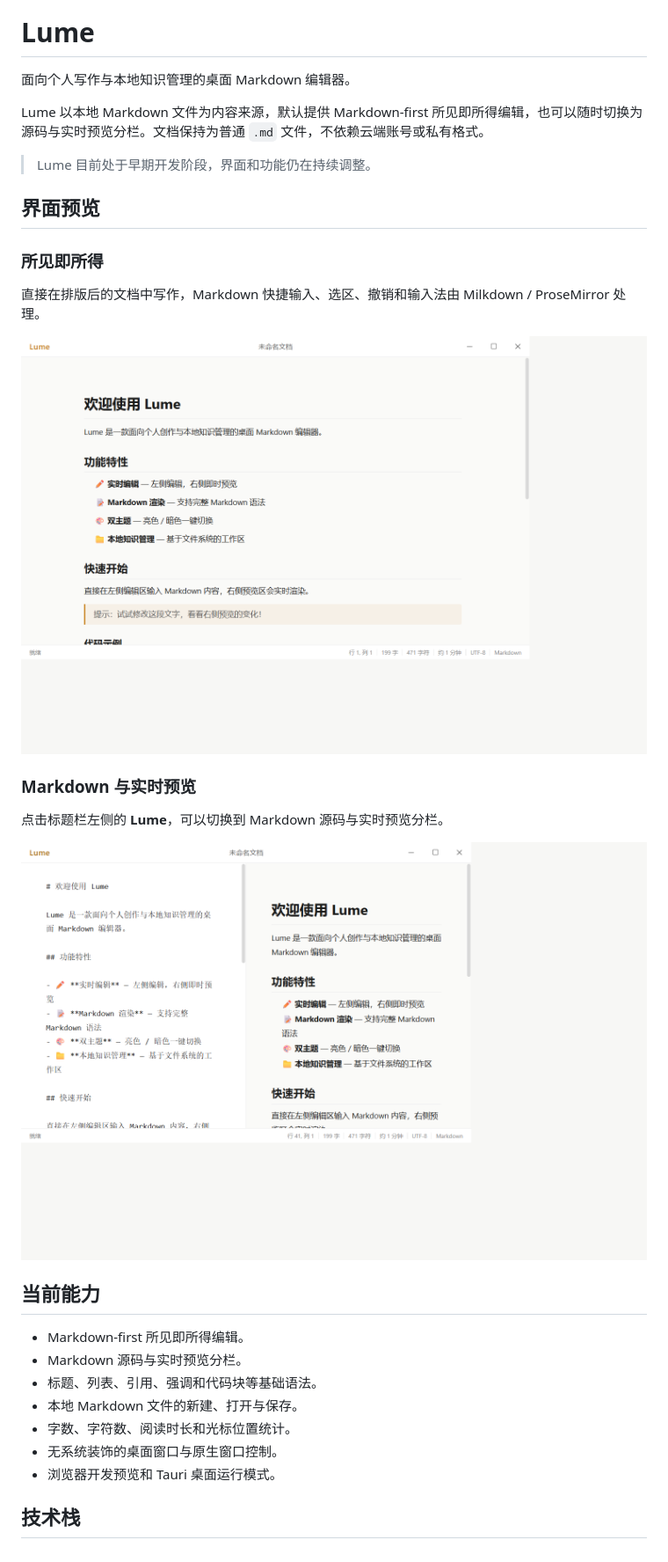
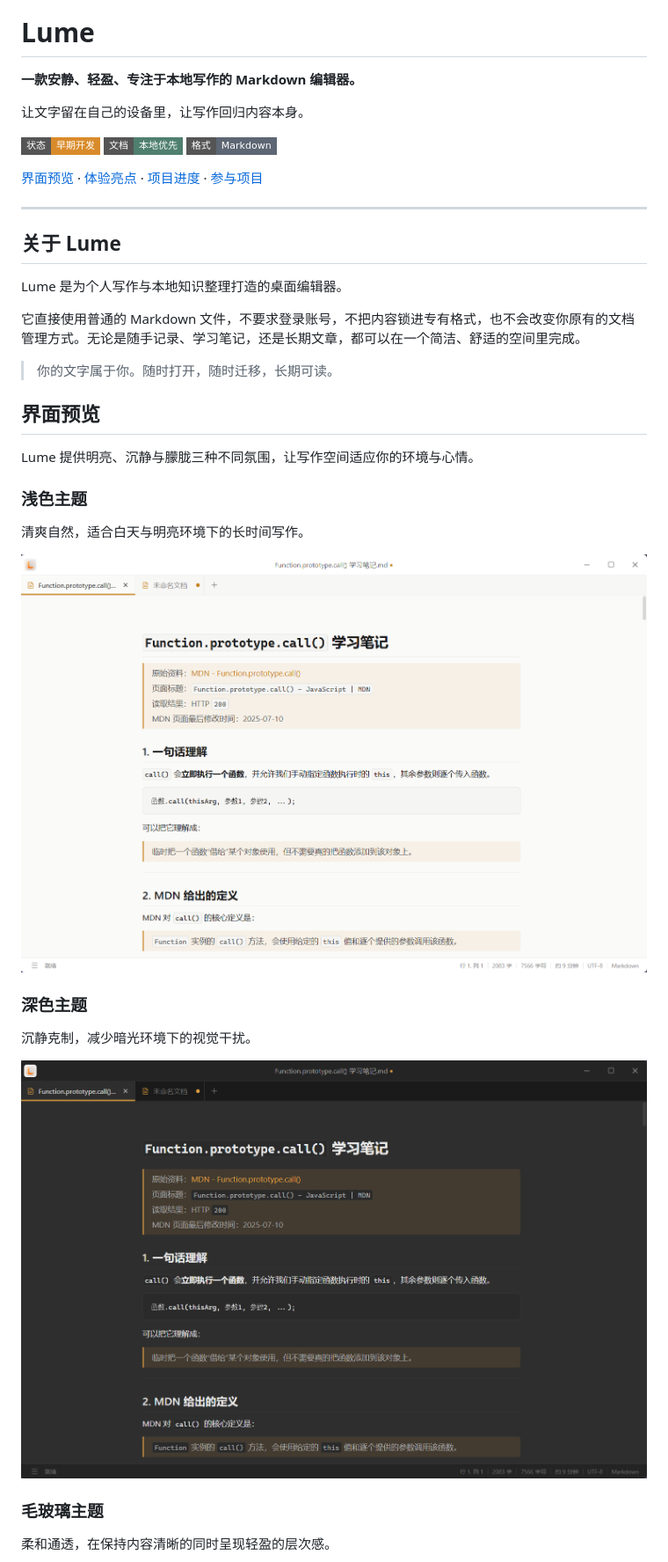
Before and after one commit to sh3yee/lume, a Markdown page: README.md, the part around one of its changes. Shown at 88% size. Drawn GitHub-style; pictures changed too: docs/assets/lume-dark.png (added), docs/assets/lume-light.png (added); badges without logos.

```diff
--- a/README.md
+++ b/README.md
@@ -1,34 +3,42 @@
 # Lume
 
-面向个人写作与本地知识管理的桌面 Markdown 编辑器。
+**一款安静、轻盈、专注于本地写作的 Markdown 编辑器。**
 
-Lume 以本地 Markdown 文件为内容来源，默认提供 Markdown-first 所见即所得编辑，也可以随时切换为源码与实时预览分栏。文档保持为普通 `.md` 文件，不依赖云端账号或私有格式。
+让文字留在自己的设备里，让写作回归内容本身。
 
-> Lume 目前处于早期开发阶段，界面和功能仍在持续调整。
+![项目状态：早期开发](https://img.shields.io/badge/状态-早期开发-d98b2b?style=flat-square)
+![本地优先](https://img.shields.io/badge/文档-本地优先-4f7f6f?style=flat-square)
+![Markdown](https://img.shields.io/badge/格式-Markdown-5d6673?style=flat-square)
+
+[界面预览](#界面预览) · [体验亮点](#体验亮点) · [项目进度](#项目进度) · [参与项目](#参与项目)
+
+---
+
+## 关于 Lume
+
+Lume 是为个人写作与本地知识整理打造的桌面编辑器。
+
+它直接使用普通的 Markdown 文件，不要求登录账号，不把内容锁进专有格式，也不会改变你原有的文档管理方式。无论是随手记录、学习笔记，还是长期文章，都可以在一个简洁、舒适的空间里完成。
+
+> 你的文字属于你。随时打开，随时迁移，长期可读。
 
 ## 界面预览
 
-### 所见即所得
+Lume 提供明亮、沉静与朦胧三种不同氛围，让写作空间适应你的环境与心情。
 
-直接在排版后的文档中写作，Markdown 快捷输入、选区、撤销和输入法由 Milkdown / ProseMirror 处理。
+### 浅色主题
 
-![Lume 所见即所得编辑模式](docs/assets/lume-wysiwyg.png)
+清爽自然，适合白天与明亮环境下的长时间写作。
 
-### Markdown 与实时预览
+![Lume 浅色主题界面](docs/assets/lume-light.png)
 
-点击标题栏左侧的 **Lume**，可以切换到 Markdown 源码与实时预览分栏。
+### 深色主题
 
-![Lume Markdown 源码与实时预览分栏](docs/assets/lume-split-view.png)
+沉静克制，减少暗光环境下的视觉干扰。
 
-## 当前能力
+![Lume 深色主题界面](docs/assets/lume-dark.png)
 
-- Markdown-first 所见即所得编辑。
-- Markdown 源码与实时预览分栏。
-- 标题、列表、引用、强调和代码块等基础语法。
-- 本地 Markdown 文件的新建、打开与保存。
-- 字数、字符数、阅读时长和光标位置统计。
-- 无系统装饰的桌面窗口与原生窗口控制。
-- 浏览器开发预览和 Tauri 桌面运行模式。
+### 毛玻璃主题
 
-## 技术栈
+柔和通透，在保持内容清晰的同时呈现轻盈的层次感。
 
```
Also changed, not shown: other parts of README.md (+49 -44 lines), docs/assets/lume-glass.png (added).
